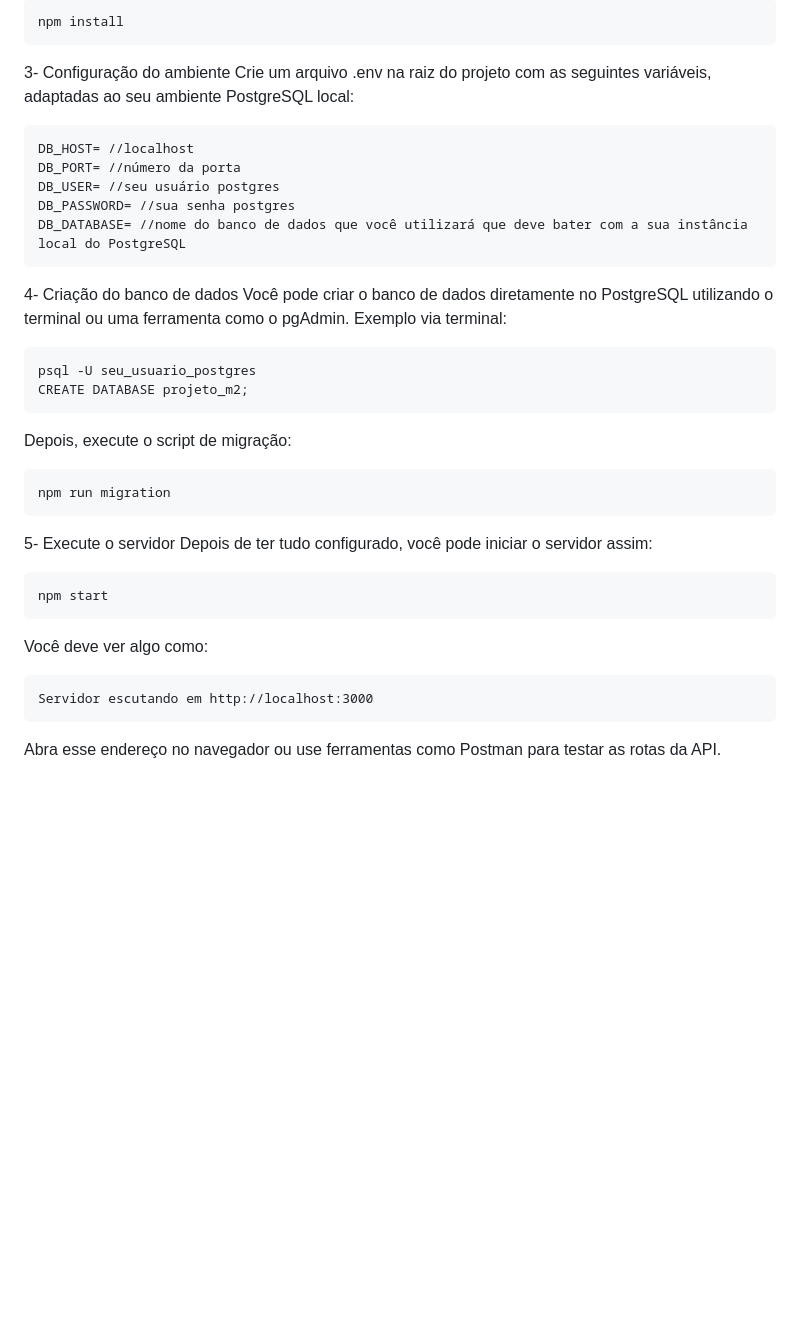
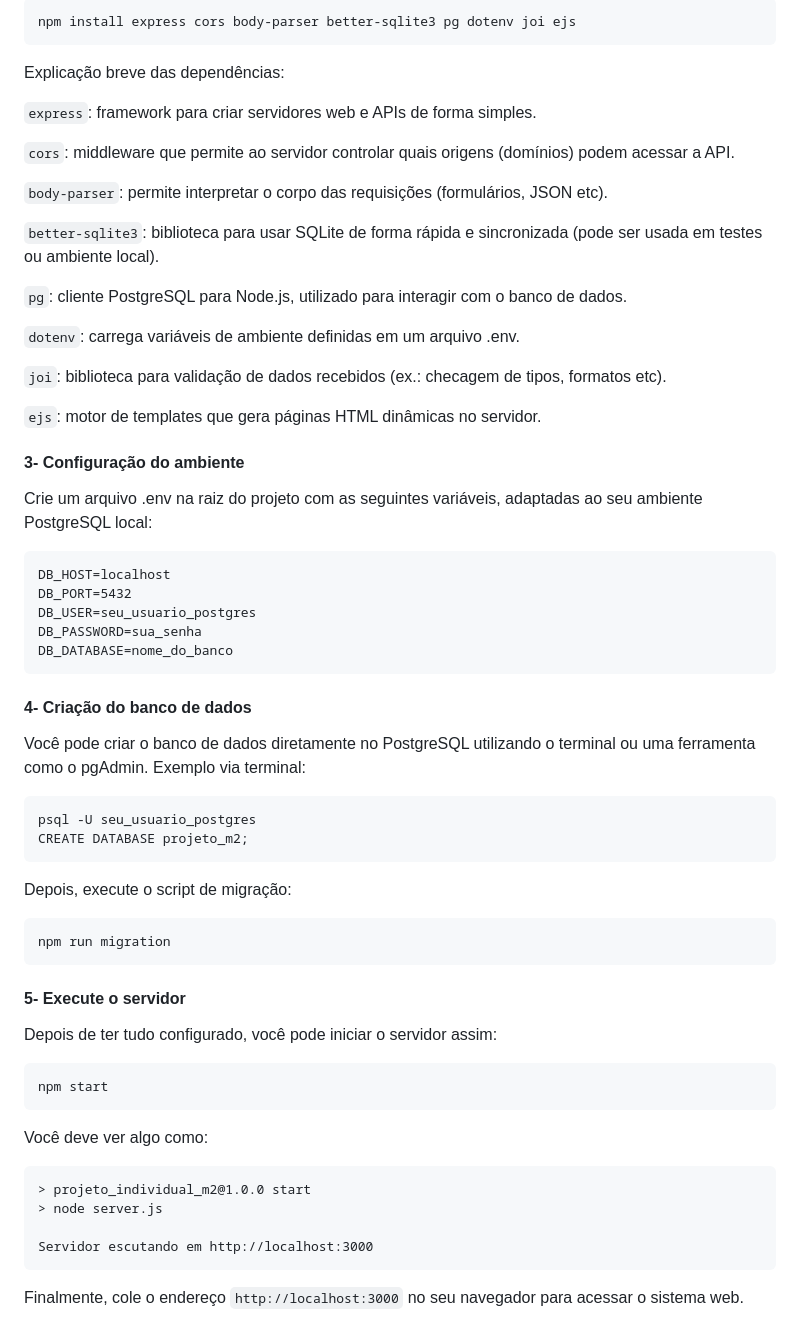
Before and after one commit to Daniel00Meiches/Projeto_Individual_M2, a Markdown page: README.md, the part around one of its changes. Drawn GitHub-style; blank space fills up the shorter version.

Commit message:
docs: revisa o readme, reescreve a descricao, arruma a estrutura de pastas e revisa a execucao do projeto

````diff
--- a/README.md
+++ b/README.md
@@ -78,18 +72,35 @@ cd Projeto_Individual_M2
 ```
-npm install
+npm install express cors body-parser better-sqlite3 pg dotenv joi ejs
+```
+Explicação breve das dependências:
+
+```express```: framework para criar servidores web e APIs de forma simples.
+
+```cors```: middleware que permite ao servidor controlar quais origens (domínios) podem acessar a API.
+
+```body-parser```: permite interpretar o corpo das requisições (formulários, JSON etc).
+
+```better-sqlite3```: biblioteca para usar SQLite de forma rápida e sincronizada (pode ser usada em testes ou ambiente local).
+
+```pg```: cliente PostgreSQL para Node.js, utilizado para interagir com o banco de dados.
+
+```dotenv```: carrega variáveis de ambiente definidas em um arquivo .env.
+
+```joi```: biblioteca para validação de dados recebidos (ex.: checagem de tipos, formatos etc).
+
+```ejs```: motor de templates que gera páginas HTML dinâmicas no servidor.
+
+#### 3- Configuração do ambiente
+Crie um arquivo .env na raiz do projeto com as seguintes variáveis, adaptadas ao seu ambiente PostgreSQL local:
+```
+DB_HOST=localhost
+DB_PORT=5432
+DB_USER=seu_usuario_postgres
+DB_PASSWORD=sua_senha
+DB_DATABASE=nome_do_banco
 ```
 
-3- Configuração do ambiente
-Crie um arquivo .env na raiz do projeto com as seguintes variáveis, adaptadas ao seu ambiente PostgreSQL local:
-```
-DB_HOST= //localhost
-DB_PORT= //número da porta
-DB_USER= //seu usuário postgres
-DB_PASSWORD= //sua senha postgres
-DB_DATABASE= //nome do banco de dados que você utilizará que deve bater com a sua instância local do PostgreSQL
-```
-
-4- Criação do banco de dados
+#### 4- Criação do banco de dados
 Você pode criar o banco de dados diretamente no PostgreSQL utilizando o terminal ou uma ferramenta como o pgAdmin. Exemplo via terminal:
 ```
 psql -U seu_usuario_postgres
@@ -100,13 +111,16 @@ Depois, execute o script de migração:
 npm run migration
 ```
 
-5- Execute o servidor
+#### 5- Execute o servidor
 Depois de ter tudo configurado, você pode iniciar o servidor assim:
 ```
 npm start
 ```
 Você deve ver algo como:
 ```
+> projeto_individual_m2@1.0.0 start
+> node server.js
+
 Servidor escutando em http://localhost:3000
 ```
-Abra esse endereço no navegador ou use ferramentas como Postman para testar as rotas da API.
+Finalmente, cole o endereço ```http://localhost:3000``` no seu navegador para acessar o sistema web.
````
Also changed, not shown: other parts of README.md (+7 -13 lines).
